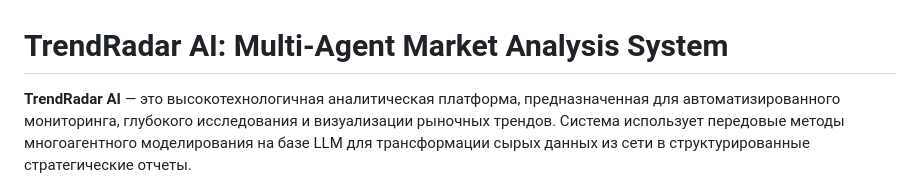
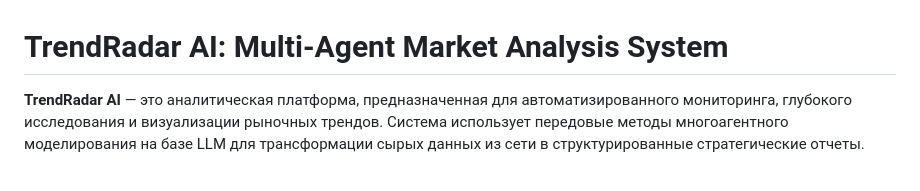
Before and after one commit to ImpereoT/trend-radar-ai, a Markdown page: README.md, the part around the change. Rendered like a GitHub page.

```diff
--- a/README.md
+++ b/README.md
@@ -1,6 +1,6 @@
 #  TrendRadar AI: Multi-Agent Market Analysis System
 
-**TrendRadar AI** — это высокотехнологичная аналитическая платформа, предназначенная для автоматизированного мониторинга, глубокого исследования и визуализации рыночных трендов. Система использует передовые методы многоагентного моделирования на базе LLM для трансформации сырых данных из сети в структурированные стратегические отчеты.
+**TrendRadar AI** — это аналитическая платформа, предназначенная для автоматизированного мониторинга, глубокого исследования и визуализации рыночных трендов. Система использует передовые методы многоагентного моделирования на базе LLM для трансформации сырых данных из сети в структурированные стратегические отчеты.
 
 <img src="app_screen.png" alt="Trend Radar Interface" width="100%">
 
```
